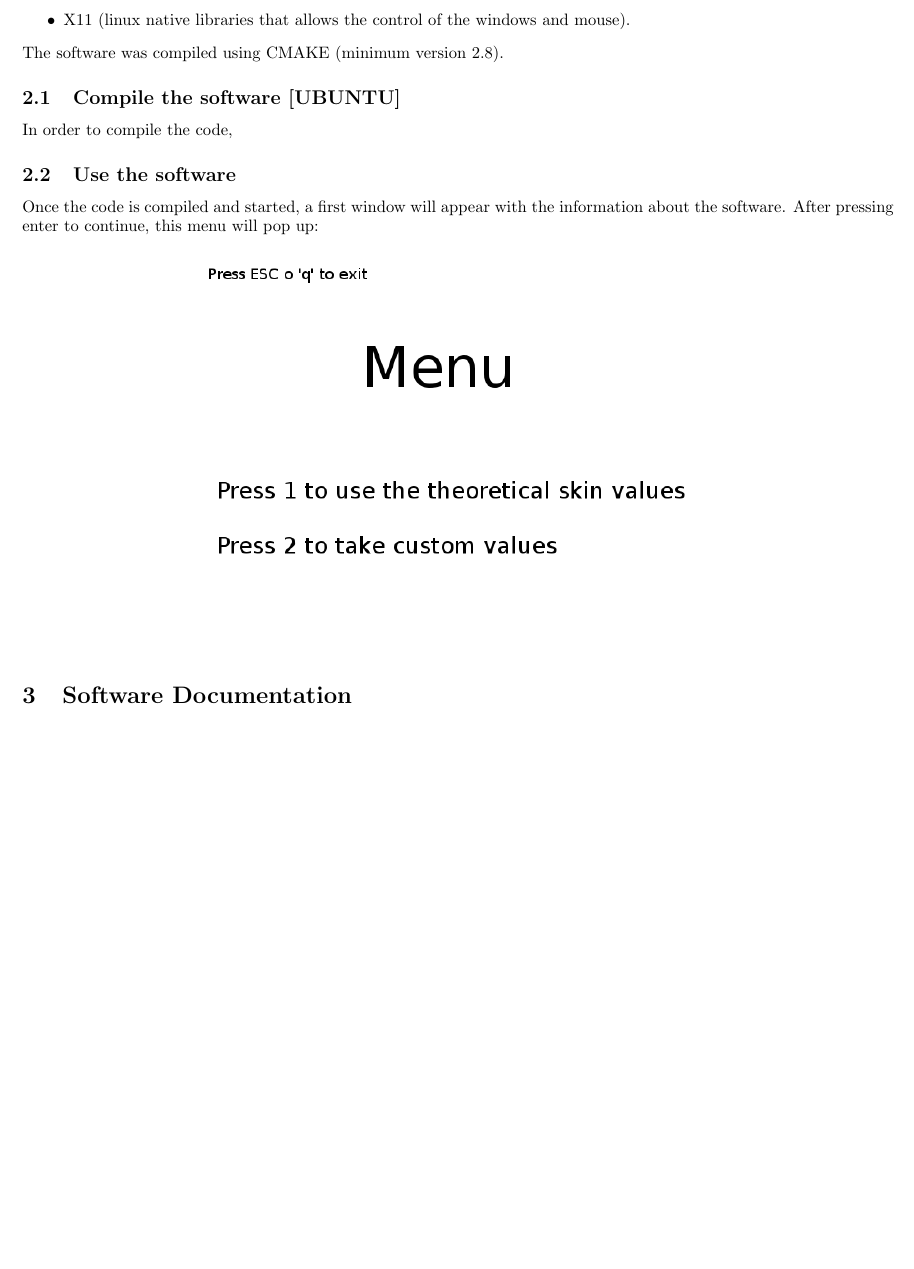
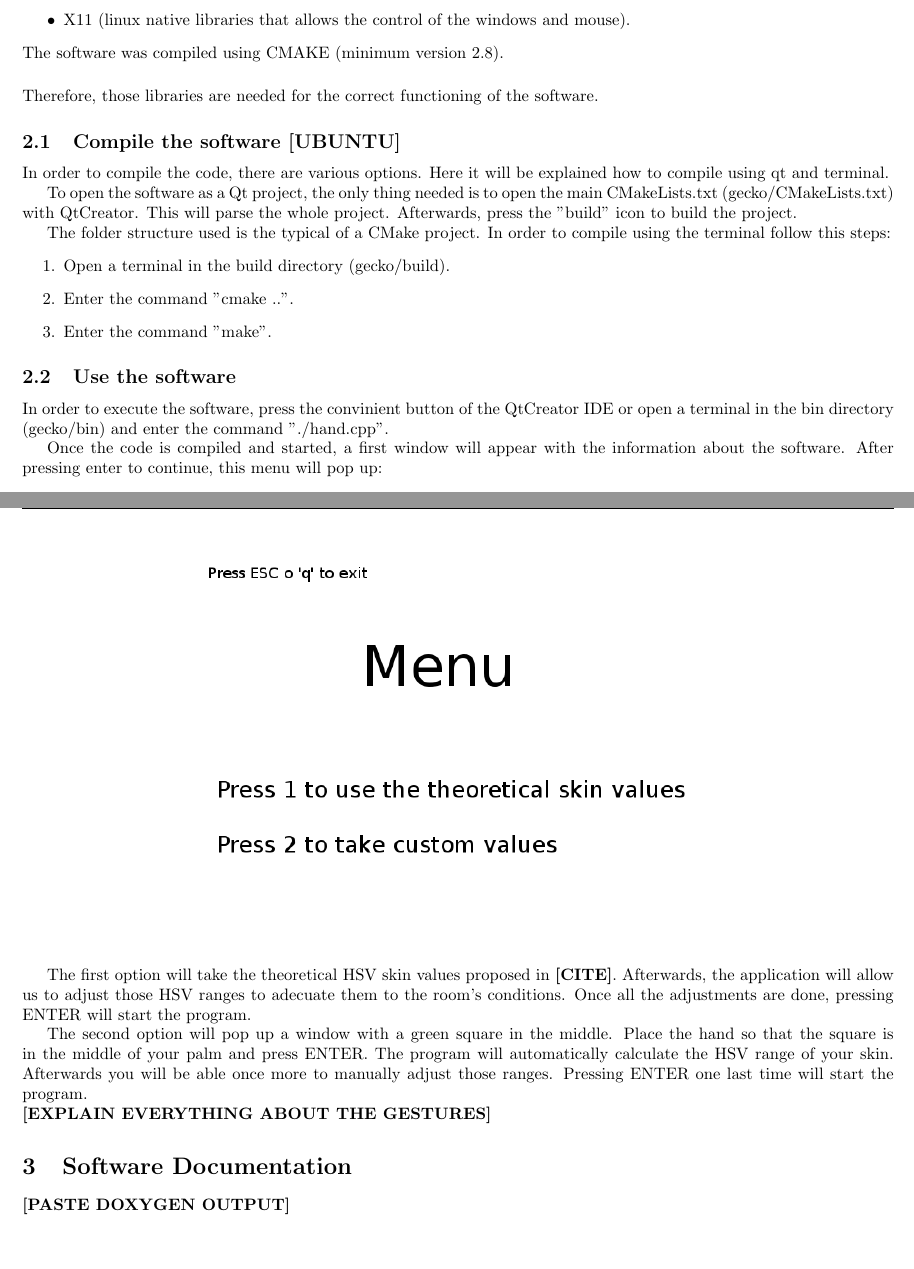
Before and after one commit to David-Estevez/gecko, a LaTeX document (doc/memoria/memoria.tex): part of page 3 of 3 before the commit and two parts of pages 3 and 4 of 4 after it, the two joined at a grey line, cut so that both start at the same text, the shorter picture padded with empty space. Compiled offline with pdfLaTeX.

Commit message:
memoria modified [BACKUP]

```diff
--- a/doc/memoria/memoria.tex
+++ b/doc/memoria/memoria.tex
@@ -82,15 +82,40 @@ This code was developed using the following libraries:
 \item X11 (linux native libraries that allows the control of the windows and mouse).
 \end{itemize}
 The software was compiled using CMAKE (minimum version 2.8).
+\\[0.5cm]
+Therefore, those libraries are needed for the correct functioning of the software.
+
 
 \subsection{Compile the software [UBUNTU]}
 
-In order to compile the code,
+In order to compile the code, there are various options. Here it will be explained how to compile using qt and terminal.
+
+To open the software as a Qt project, the only thing needed is to open the main CMakeLists.txt (gecko/CMakeLists.txt) with QtCreator. This will parse the whole project.
+Afterwards, press the "build" icon to build the project.
+
+
+The folder structure used is the typical of a CMake project. In order to compile using the terminal follow this steps:
+\begin{enumerate}
+ \item Open a terminal in the build directory (gecko/build).
+ \item Enter the command "cmake ..".
+ \item Enter the command "make".
+\end{enumerate}
 
 \subsection{Use the software}
+In order to execute the software, press the convinient button of the QtCreator IDE or open a terminal in the bin directory (gecko/bin) and enter the command "./hand.cpp".
+
 Once the code is compiled and started, a first window will appear with the information about the software. After pressing enter to continue, this menu will pop up:
 \begin{center}
 \includegraphics[scale=0.5]{../../img/menu.png}
 \end{center}
+
+The first option will take the theoretical HSV skin values proposed in \textbf{[CITE]}. Afterwards, the application will allow us to adjust those HSV ranges to adecuate them to the room's conditions.
+Once all the adjustments are done, pressing ENTER will start the program.
+
+The second option will pop up a window with a green square in the middle. Place the hand so that the square is in the middle of your palm and press ENTER. The program will automatically calculate the HSV range of your skin. Afterwards you will be able once more to manually adjust those ranges. Pressing ENTER one last time will start the program.
+\\
+\textbf{[EXPLAIN EVERYTHING ABOUT THE GESTURES]}
 \section{Software Documentation}
+\textbf{[PASTE DOXYGEN OUTPUT]}
+
 \end{document}
```
Also changed, not shown: doc/memoria/memoria.pdf.
